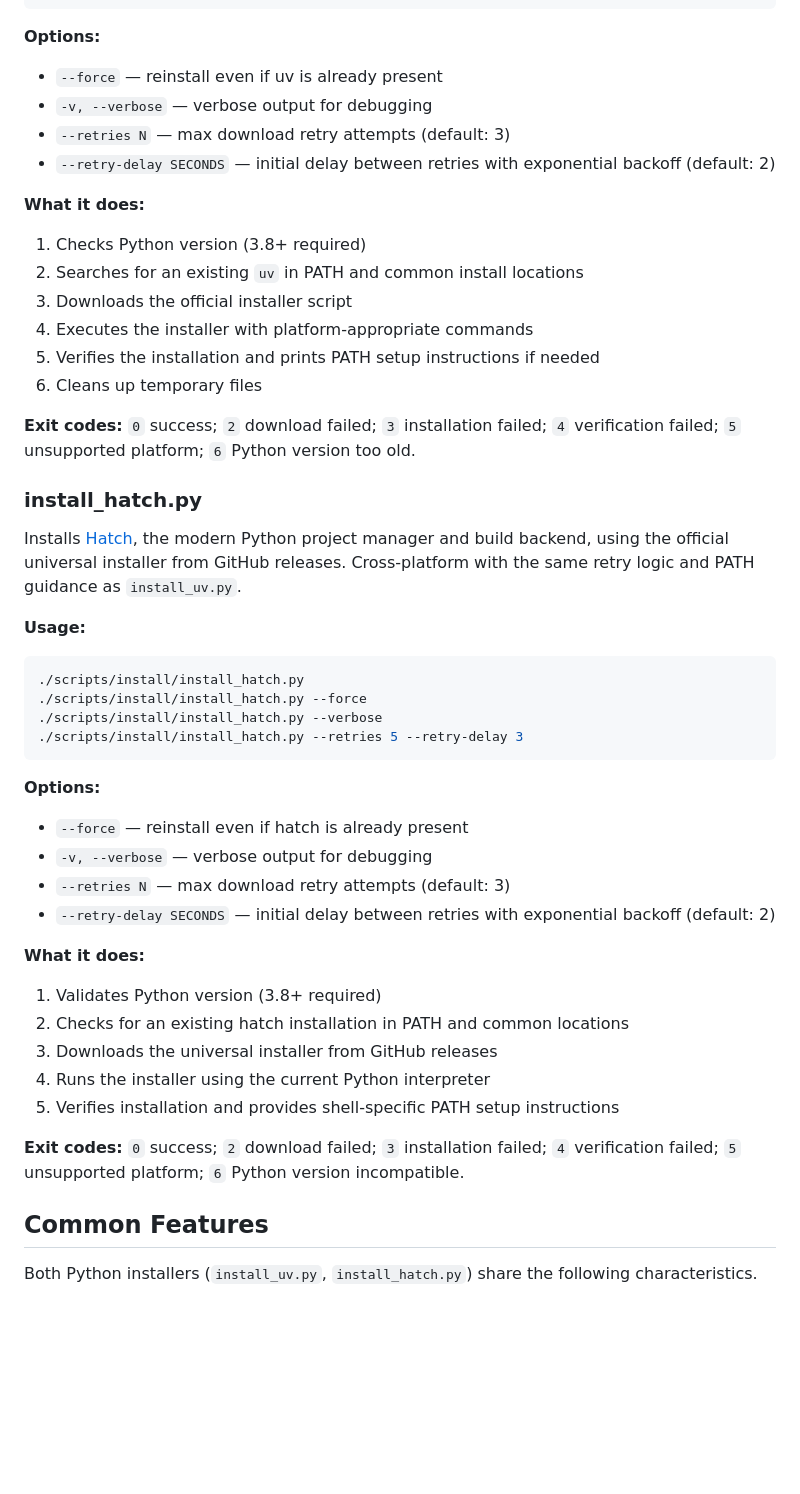
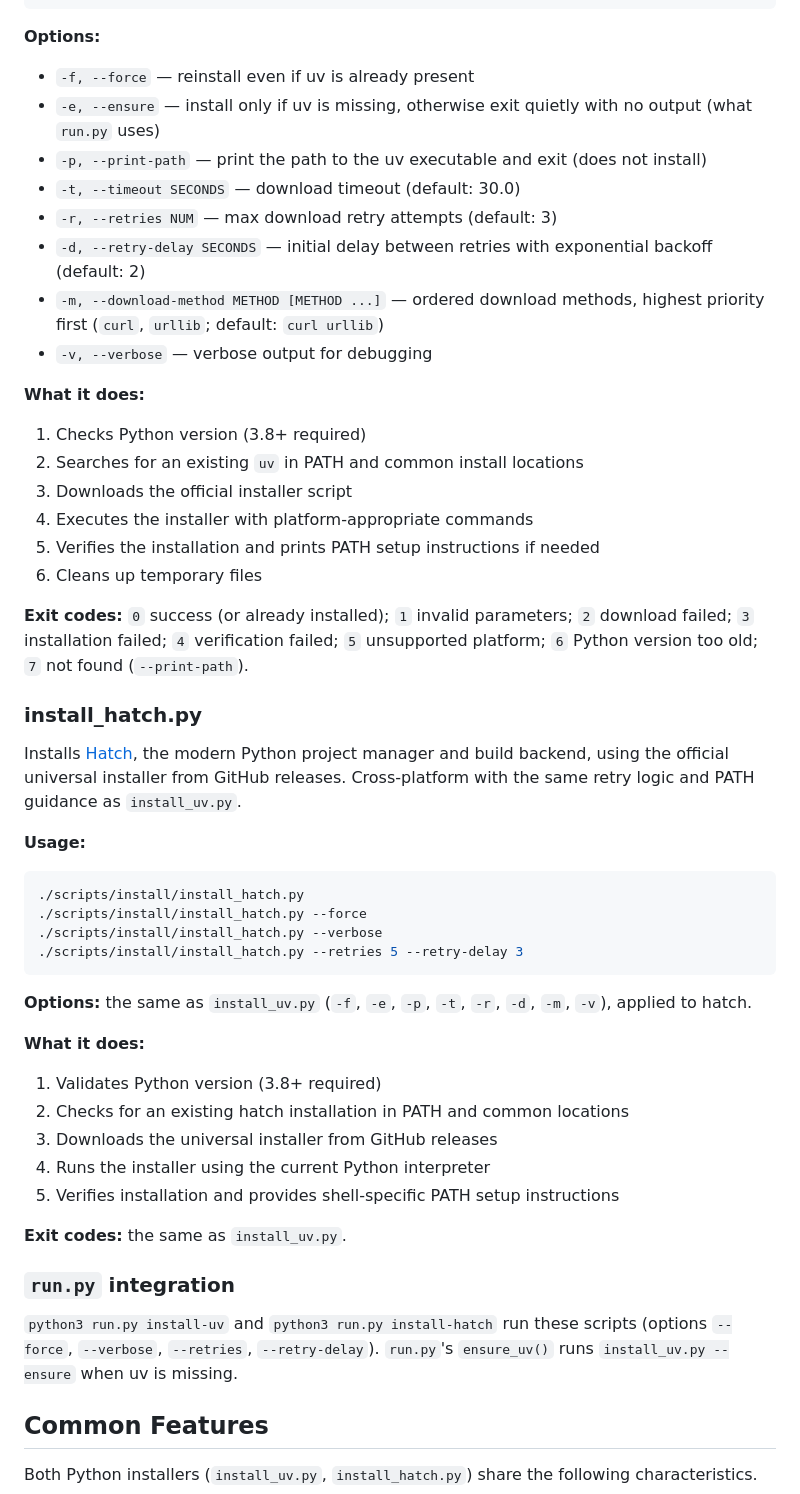
Before and after one commit to connormason/dotfiles, a Markdown page: scripts/install/README.md, the part around one of its changes. Rendered like a GitHub page; blank space fills up the shorter version.

Commit message:
scripts/ README updates

````diff
--- a/scripts/install/README.md
+++ b/scripts/install/README.md
@@ -54,10 +56,15 @@ backoff for unreliable networks and shell-specific PATH guidance when the binary
 
 **Options:**
 
-- `--force` — reinstall even if uv is already present
+- `-f, --force` — reinstall even if uv is already present
+- `-e, --ensure` — install only if uv is missing, otherwise exit quietly with no output (what `run.py` uses)
+- `-p, --print-path` — print the path to the uv executable and exit (does not install)
+- `-t, --timeout SECONDS` — download timeout (default: 30.0)
+- `-r, --retries NUM` — max download retry attempts (default: 3)
+- `-d, --retry-delay SECONDS` — initial delay between retries with exponential backoff (default: 2)
+- `-m, --download-method METHOD [METHOD ...]` — ordered download methods, highest priority first (`curl`, `urllib`;
+  default: `curl urllib`)
 - `-v, --verbose` — verbose output for debugging
-- `--retries N` — max download retry attempts (default: 3)
-- `--retry-delay SECONDS` — initial delay between retries with exponential backoff (default: 2)
 
 **What it does:**
 
@@ -68,8 +75,8 @@ backoff for unreliable networks and shell-specific PATH guidance when the binary
 5. Verifies the installation and prints PATH setup instructions if needed
 6. Cleans up temporary files
 
-**Exit codes:** `0` success; `2` download failed; `3` installation failed; `4` verification failed; `5` unsupported
-platform; `6` Python version too old.
+**Exit codes:** `0` success (or already installed); `1` invalid parameters; `2` download failed; `3` installation
+failed; `4` verification failed; `5` unsupported platform; `6` Python version too old; `7` not found (`--print-path`).
 
 ### install_hatch.py<a name="install_hatchpy"></a>
 
@@ -85,12 +92,7 @@ universal installer from GitHub releases. Cross-platform with the same retry log
 ./scripts/install/install_hatch.py --retries 5 --retry-delay 3
 ```
 
-**Options:**
-
-- `--force` — reinstall even if hatch is already present
-- `-v, --verbose` — verbose output for debugging
-- `--retries N` — max download retry attempts (default: 3)
-- `--retry-delay SECONDS` — initial delay between retries with exponential backoff (default: 2)
+**Options:** the same as `install_uv.py` (`-f`, `-e`, `-p`, `-t`, `-r`, `-d`, `-m`, `-v`), applied to hatch.
 
 **What it does:**
 
@@ -100,8 +102,12 @@ universal installer from GitHub releases. Cross-platform with the same retry log
 4. Runs the installer using the current Python interpreter
 5. Verifies installation and provides shell-specific PATH setup instructions
 
-**Exit codes:** `0` success; `2` download failed; `3` installation failed; `4` verification failed; `5` unsupported
-platform; `6` Python version incompatible.
+**Exit codes:** the same as `install_uv.py`.
+
+### `run.py` integration<a name="runpy-integration"></a>
+
+`python3 run.py install-uv` and `python3 run.py install-hatch` run these scripts (options `--force`, `--verbose`,
+`--retries`, `--retry-delay`). `run.py`'s `ensure_uv()` runs `install_uv.py --ensure` when uv is missing.
 
 ## Common Features<a name="common-features"></a>
 
````
Also changed, not shown: other parts of scripts/install/README.md (+17 -0 lines), 1 other file.
